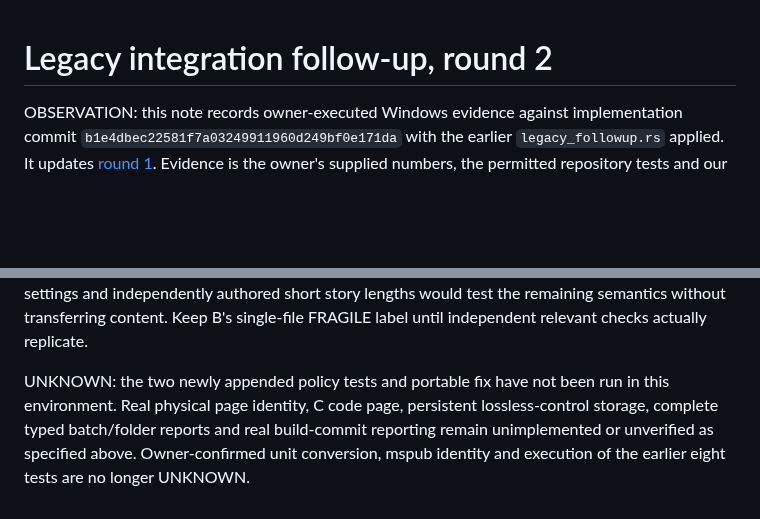
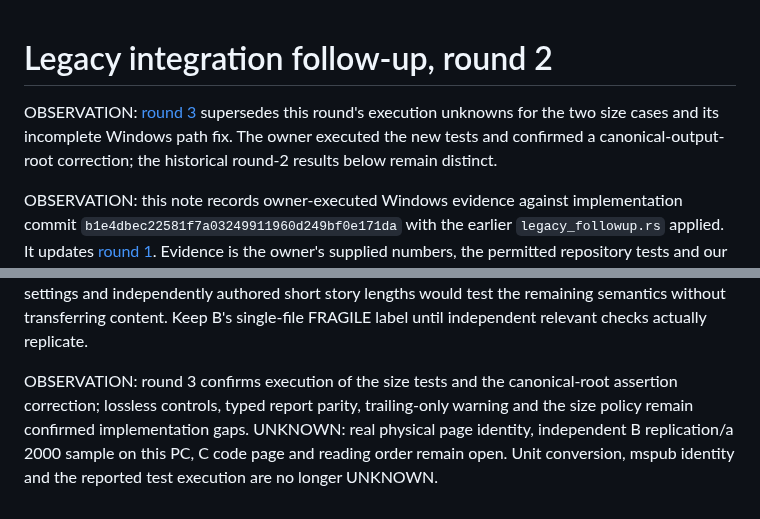
Before and after one commit to srt8hellcat2-ui/niftydesign, a Markdown page: docs/pub-format/legacy-followup-2.md, 2 parts joined by grey strips. Drawn GitHub-style; blank space fills up the shorter version.

```diff
--- a/docs/pub-format/legacy-followup-2.md
+++ b/docs/pub-format/legacy-followup-2.md
@@ -1,4 +1,6 @@
 # Legacy integration follow-up, round 2
+
+OBSERVATION: [round 3](legacy-followup-3.md) supersedes this round's execution unknowns for the two size cases and its incomplete Windows path fix. The owner executed the new tests and confirmed a canonical-output-root correction; the historical round-2 results below remain distinct.
 
 OBSERVATION: this note records owner-executed Windows evidence against implementation commit `b1e4dbec22581f7a03249911960d249bf0e171da` with the earlier `legacy_followup.rs` applied. It updates [round 1](legacy-integration-followup.md). Evidence is the owner's supplied numbers, the permitted repository tests and our earlier notes. No private file was requested, downloaded, uploaded or run here; no external Publisher reader, third-party format description or prohibited repository was consulted.
 
@@ -127,4 +129,4 @@ INFERENCE: a Partial file should show decoded frames/placeholders, an all-unknow
 
 OBSERVATION: there is still no Publisher 2000 sample on this PC. INFERENCE: a local independently saved 2000 file would need to pass the B structural profile before it proves B replication: parsed A/B root UUID, old Contents discriminator/length, table word 94 with 92 entries indexed 2..93, both allowed-terminator walks agreeing through the exact control boundary, bounded directory/record profiles, and valid local Quill links/ranges for populated text. A filename or application-version label alone is insufficient; a different structural family remains a different result. Known physical page settings and independently authored short story lengths would test the remaining semantics without transferring content. Keep B's single-file FRAGILE label until independent relevant checks actually replicate.
 
-UNKNOWN: the two newly appended policy tests and portable fix have not been run in this environment. Real physical page identity, C code page, persistent lossless-control storage, complete typed batch/folder reports and real build-commit reporting remain unimplemented or unverified as specified above. Owner-confirmed unit conversion, mspub identity and execution of the earlier eight tests are no longer UNKNOWN.
+OBSERVATION: round 3 confirms execution of the size tests and the canonical-root assertion correction; lossless controls, typed report parity, trailing-only warning and the size policy remain confirmed implementation gaps. UNKNOWN: real physical page identity, independent B replication/a 2000 sample on this PC, C code page and reading order remain open. Unit conversion, mspub identity and the reported test execution are no longer UNKNOWN.
```
Also changed, not shown: other parts of docs/pub-format/legacy-followup-2.md (+4 -4 lines), docs/pub-format/legacy-followup-3.md (added, +72 -0 lines).
